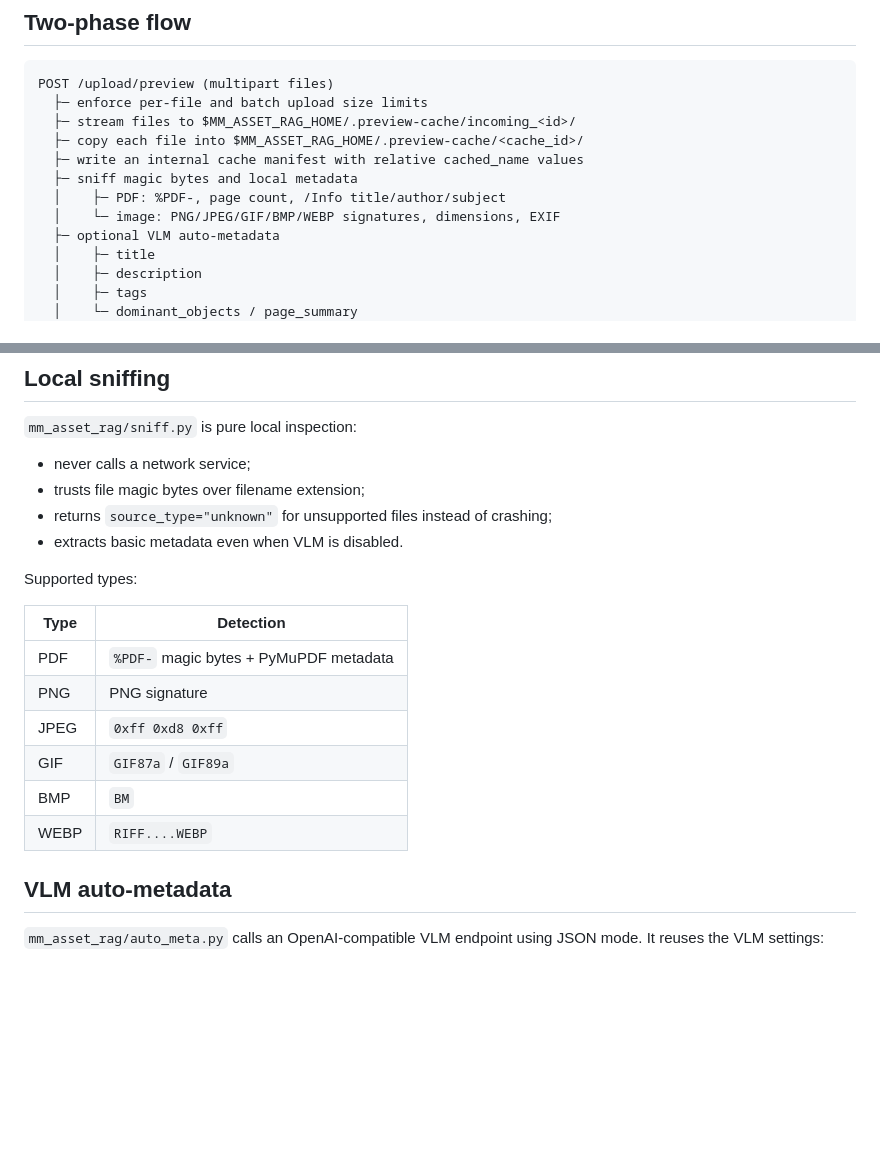
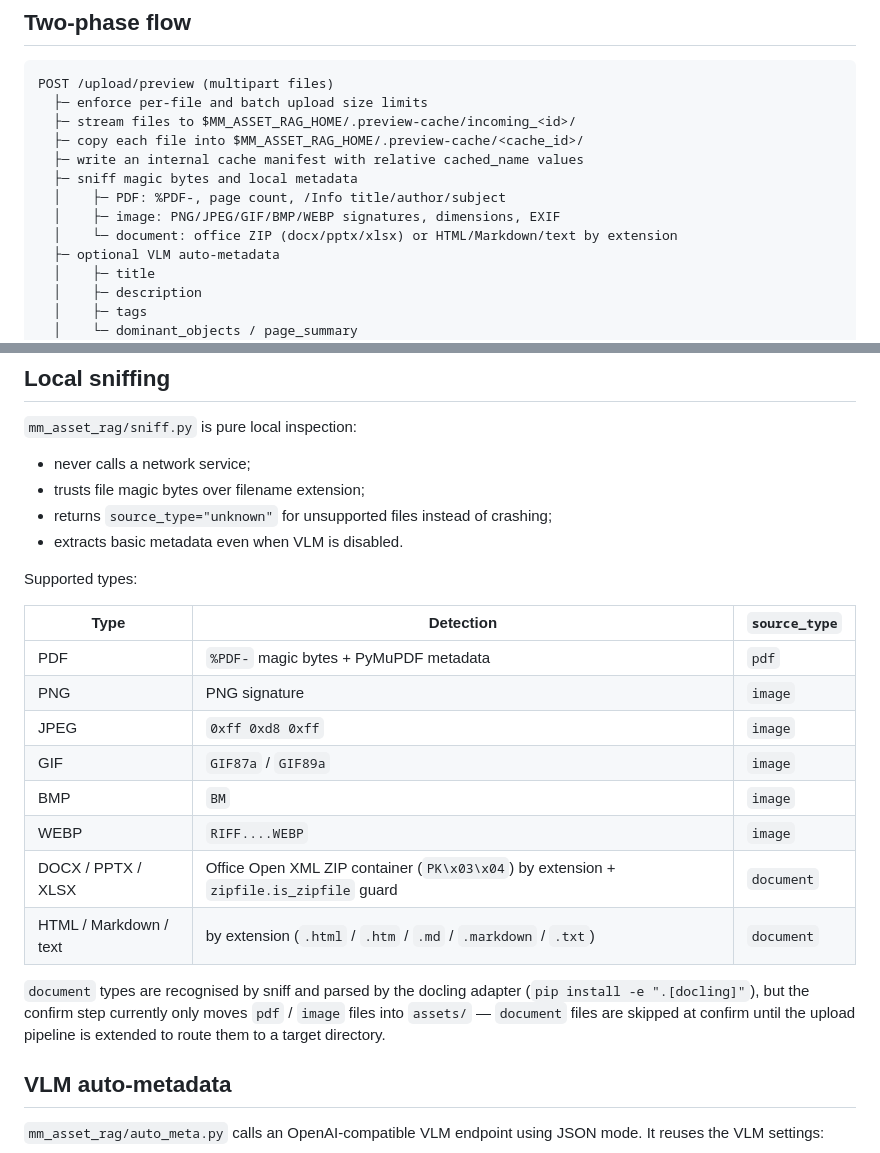
Before and after one commit to lgy1027/mm-asset-rag, a Markdown page: docs/upload-flow.md, 2 parts joined by grey strips. GitHub-like rendering; blank space fills up the shorter version.

```diff
--- a/docs/upload-flow.md
+++ b/docs/upload-flow.md
@@ -12,7 +12,8 @@ POST /upload/preview (multipart files)
   ├─ write an internal cache manifest with relative cached_name values
   ├─ sniff magic bytes and local metadata
   │    ├─ PDF: %PDF-, page count, /Info title/author/subject
-  │    └─ image: PNG/JPEG/GIF/BMP/WEBP signatures, dimensions, EXIF
+  │    ├─ image: PNG/JPEG/GIF/BMP/WEBP signatures, dimensions, EXIF
+  │    └─ document: office ZIP (docx/pptx/xlsx) or HTML/Markdown/text by extension
   ├─ optional VLM auto-metadata
   │    ├─ title
   │    ├─ description
@@ -45,14 +46,18 @@ VLM metadata is useful but not authoritative. The preview card lets users correc
 
 Supported types:
 
-| Type | Detection |
-| --- | --- |
-| PDF | `%PDF-` magic bytes + PyMuPDF metadata |
-| PNG | PNG signature |
-| JPEG | `0xff 0xd8 0xff` |
-| GIF | `GIF87a` / `GIF89a` |
-| BMP | `BM` |
-| WEBP | `RIFF....WEBP` |
+| Type | Detection | `source_type` |
+| --- | --- | --- |
+| PDF | `%PDF-` magic bytes + PyMuPDF metadata | `pdf` |
+| PNG | PNG signature | `image` |
+| JPEG | `0xff 0xd8 0xff` | `image` |
+| GIF | `GIF87a` / `GIF89a` | `image` |
+| BMP | `BM` | `image` |
+| WEBP | `RIFF....WEBP` | `image` |
+| DOCX / PPTX / XLSX | Office Open XML ZIP container (`PK\x03\x04`) by extension + `zipfile.is_zipfile` guard | `document` |
+| HTML / Markdown / text | by extension (`.html` / `.htm` / `.md` / `.markdown` / `.txt`) | `document` |
+
+`document` types are recognised by sniff and parsed by the docling adapter (`pip install -e ".[docling]"`), but the confirm step currently only moves `pdf` / `image` files into `assets/` — `document` files are skipped at confirm until the upload pipeline is extended to route them to a target directory.
 
 ## VLM auto-metadata
 
```
Also changed, not shown: docs/configuration.md (+25 -0 lines).
